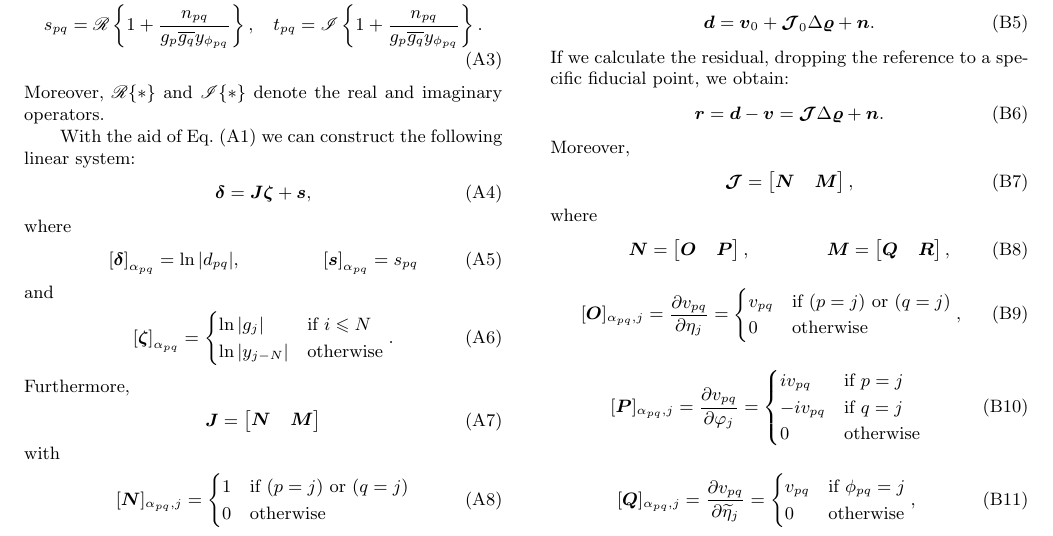
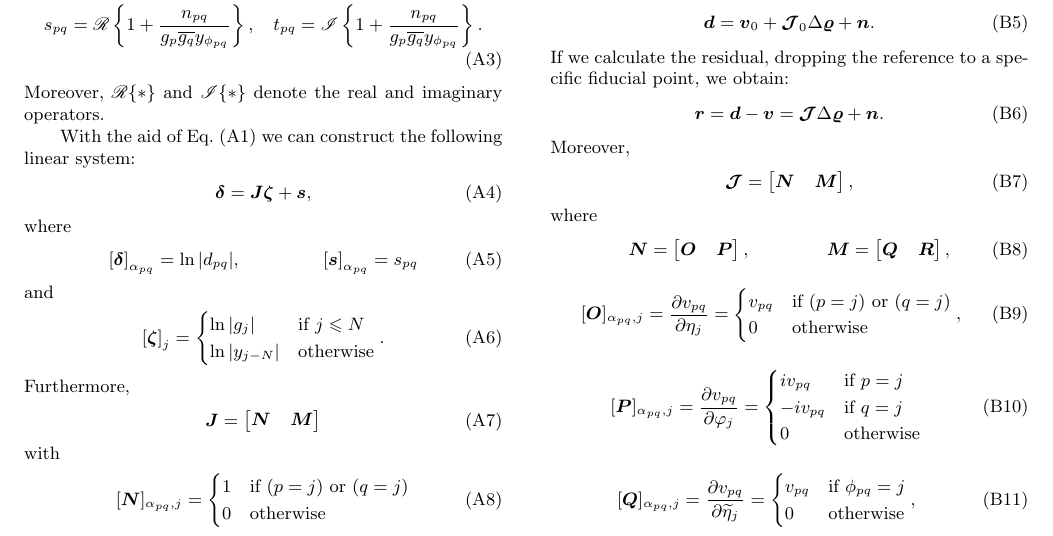
Before and after one commit to Trienko/redundant_calibration, a LaTeX paper (paper.tex): part of page 8 of 9, cut so that both start at the same text. Compiled offline with pdfLaTeX; a LaTeX package or settings file that is missing is left out.

Commit message:
LOGCAL sort of complete

```diff
--- a/paper.tex
+++ b/paper.tex
@@ -878,7 +878,7 @@ where
 \end{align}
 and
 \begin{equation}
-\left [ \bzeta \right ]_{\alpha_{pq}} = \begin{cases} \ln |g_j| & \textrm{if}~i\leq N \\ \ln |y_{j-N}| & \textrm{otherwise} \end{cases}.
+\left [ \bzeta \right ]_{j} = \begin{cases} \ln |g_j| & \textrm{if}~j\leq N \\ \ln |y_{j-N}| & \textrm{otherwise} \end{cases}.
 \end{equation}
 Furthermore,
 \begin{equation}
```
